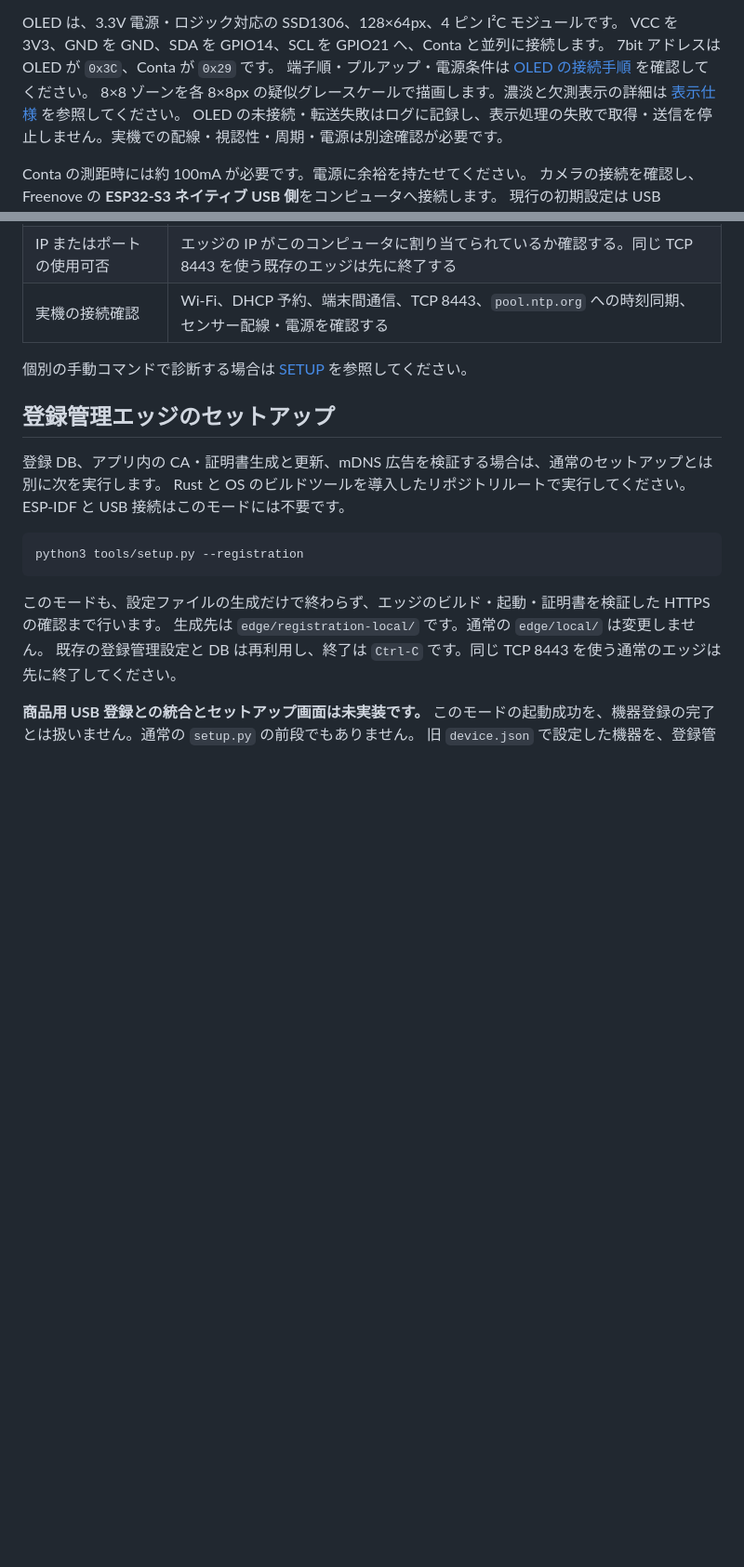
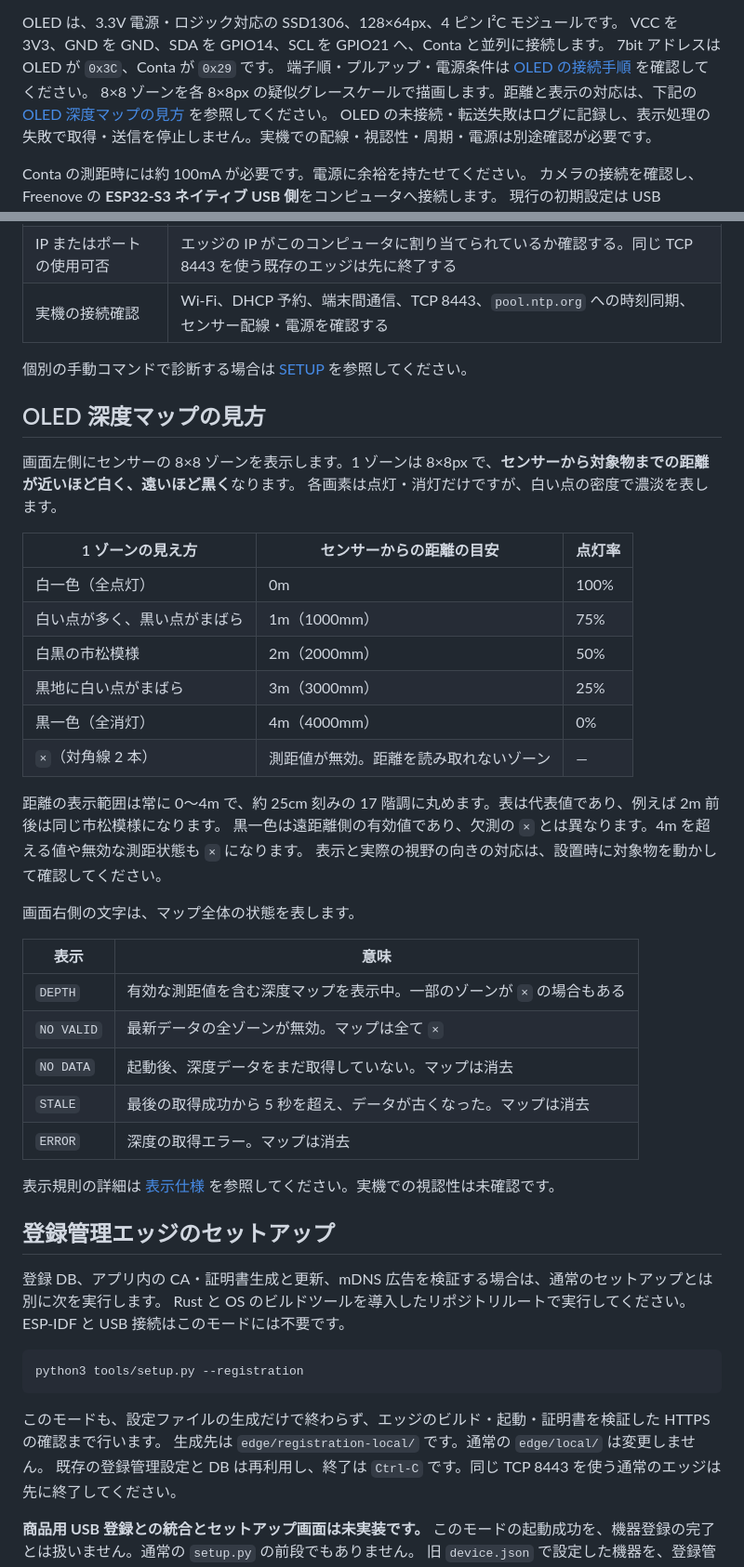
Before and after one commit to tkumata/prone-guard, a Markdown page: README.md, 2 parts joined by grey strips. Shown at 93% size. Rendered like a GitHub page; blank space fills up the shorter version.

Commit message:
docs: update OLED depth map description and add interpretation guide

```diff
--- a/README.md
+++ b/README.md
@@ -112,7 +112,7 @@ OLED は、3.3V 電源・ロジック対応の SSD1306、128×64px、4 ピン I
 VCC を 3V3、GND を GND、SDA を GPIO14、SCL を GPIO21 へ、Conta と並列に接続します。
 7bit アドレスは OLED が `0x3C`、Conta が `0x29` です。
 端子順・プルアップ・電源条件は [OLED の接続手順](docs/current/SETUP.md#22-oled-ssd1306) を確認してください。
-8×8 ゾーンを各 8×8px の疑似グレースケールで描画します。濃淡と欠測表示の詳細は [表示仕様](docs/current/SPECIFICATIONS.md#7-oled-深度マップ) を参照してください。
+8×8 ゾーンを各 8×8px の疑似グレースケールで描画します。距離と表示の対応は、下記の [OLED 深度マップの見方](#oled-深度マップの見方) を参照してください。
 OLED の未接続・転送失敗はログに記録し、表示処理の失敗で取得・送信を停止しません。実機での配線・視認性・周期・電源は別途確認が必要です。
 
 Conta の測距時には約 100mA が必要です。電源に余裕を持たせてください。
@@ -238,6 +238,36 @@ edge/target/debug/prone-guard-edge edge/local/config.json
 
 個別の手動コマンドで診断する場合は [SETUP](docs/current/SETUP.md) を参照してください。
 
+## OLED 深度マップの見方
+
+画面左側にセンサーの 8×8 ゾーンを表示します。1 ゾーンは 8×8px で、**センサーから対象物までの距離が近いほど白く、遠いほど黒く**なります。
+各画素は点灯・消灯だけですが、白い点の密度で濃淡を表します。
+
+| 1 ゾーンの見え方 | センサーからの距離の目安 | 点灯率 |
+| --- | --- | --- |
+| 白一色（全点灯） | 0m | 100% |
+| 白い点が多く、黒い点がまばら | 1m（1000mm） | 75% |
+| 白黒の市松模様 | 2m（2000mm） | 50% |
+| 黒地に白い点がまばら | 3m（3000mm） | 25% |
+| 黒一色（全消灯） | 4m（4000mm） | 0% |
+| `×`（対角線 2 本） | 測距値が無効。距離を読み取れないゾーン | — |
+
+距離の表示範囲は常に 0〜4m で、約 25cm 刻みの 17 階調に丸めます。表は代表値であり、例えば 2m 前後は同じ市松模様になります。
+黒一色は遠距離側の有効値であり、欠測の `×` とは異なります。4m を超える値や無効な測距状態も `×` になります。
+表示と実際の視野の向きの対応は、設置時に対象物を動かして確認してください。
+
+画面右側の文字は、マップ全体の状態を表します。
+
+| 表示 | 意味 |
+| --- | --- |
+| `DEPTH` | 有効な測距値を含む深度マップを表示中。一部のゾーンが `×` の場合もある |
+| `NO VALID` | 最新データの全ゾーンが無効。マップは全て `×` |
+| `NO DATA` | 起動後、深度データをまだ取得していない。マップは消去 |
+| `STALE` | 最後の取得成功から 5 秒を超え、データが古くなった。マップは消去 |
+| `ERROR` | 深度の取得エラー。マップは消去 |
+
+表示規則の詳細は [表示仕様](docs/current/SPECIFICATIONS.md#7-oled-深度マップ) を参照してください。実機での視認性は未確認です。
+
 ## 登録管理エッジのセットアップ
 
 登録 DB、アプリ内の CA・証明書生成と更新、mDNS 広告を検証する場合は、通常のセットアップとは別に次を実行します。
```
